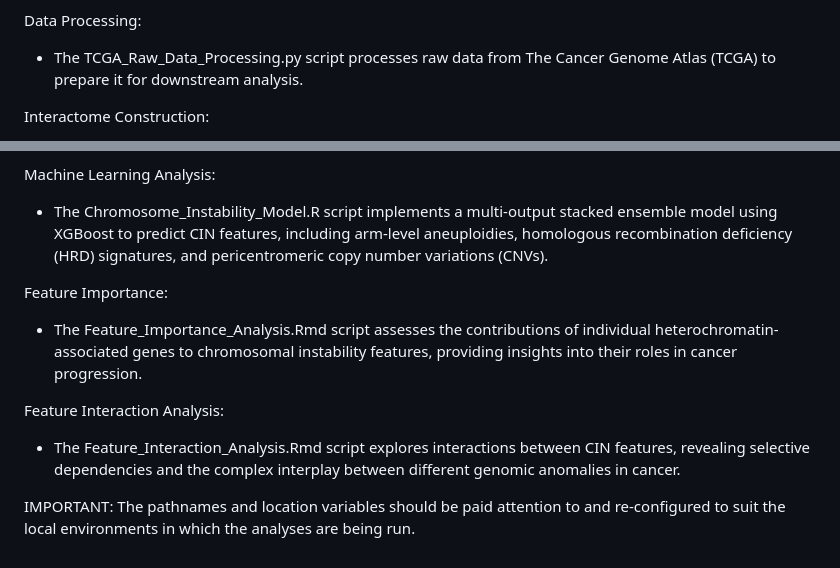
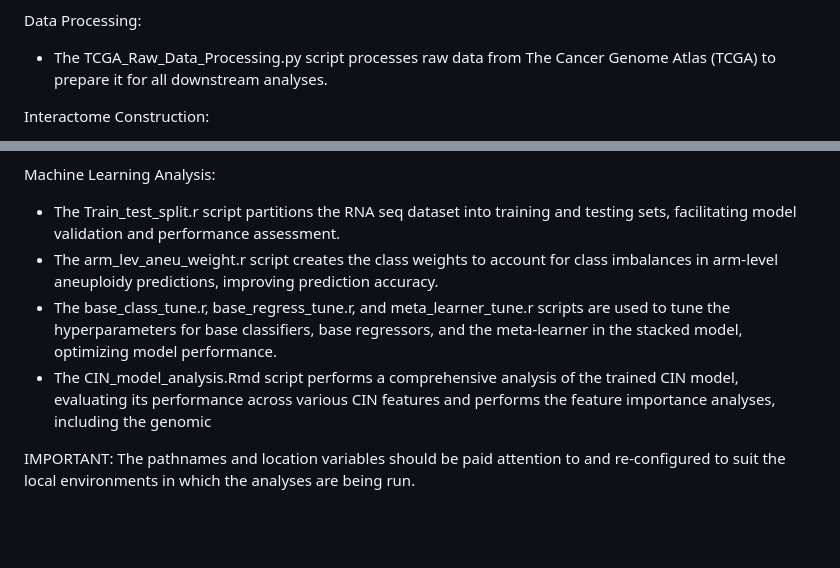
Before and after one commit to DylJHS/Chromosome_Instability, a Markdown page: README.md, 2 parts joined by grey strips. Rendered like a GitHub page; blank space fills up the shorter version.

```diff
--- a/README.md
+++ b/README.md
@@ -14,7 +14,7 @@ CONTENTS
 The repository includes scripts for data acquisition and processing, exploratory analysis, machine learning model development, and feature importance analysis. These scripts facilitate the analysis of RNA-seq data from The Cancer Genome Atlas (TCGA), the construction of protein-protein interaction networks using the STRING database, and the prediction of CIN features using a multi-output stacked ensemble model.
 
 Data Processing:
-- The TCGA_Raw_Data_Processing.py script processes raw data from The Cancer Genome Atlas (TCGA) to prepare it for downstream analysis.
+- The TCGA_Raw_Data_Processing.py script processes raw data from The Cancer Genome Atlas (TCGA) to prepare it for all downstream analyses.
 
 Interactome Construction:
 - The STRING_Interactome_Generation.py script contains a function which generates a heterochromatin interactome by querying the STRING Protein-Protein Interaction database. This script identifies physical interactions between proteins and builds the foundational dataset for the subsequent analyses.
@@ -26,13 +26,10 @@ Exploratory Analysis:
 - The TCGA_dge_analysis.Rmd script conducts differential gene expression analysis between cancerous and non-cancerous tissues to identify key genes contributing to chromosomal instability.
 
 Machine Learning Analysis:
-- The Chromosome_Instability_Model.R script implements a multi-output stacked ensemble model using XGBoost to predict CIN features, including arm-level aneuploidies, homologous recombination deficiency (HRD) signatures, and pericentromeric copy number variations (CNVs).
-
-Feature Importance:
-- The Feature_Importance_Analysis.Rmd script assesses the contributions of individual heterochromatin-associated genes to chromosomal instability features, providing insights into their roles in cancer progression.
-
-Feature Interaction Analysis:
-- The Feature_Interaction_Analysis.Rmd script explores interactions between CIN features, revealing selective dependencies and the complex interplay between different genomic anomalies in cancer.
+- The Train_test_split.r script partitions the RNA seq dataset into training and testing sets, facilitating model validation and performance assessment.
+- The arm_lev_aneu_weight.r script creates the class weights to account for class imbalances in arm-level aneuploidy predictions, improving prediction accuracy.
+- The base_class_tune.r, base_regress_tune.r, and meta_learner_tune.r scripts are used to tune the hyperparameters for base classifiers, base regressors, and the meta-learner in the stacked model, optimizing model performance.
+- The CIN_model_analysis.Rmd script performs a comprehensive analysis of the trained CIN model, evaluating its performance across various CIN features and performs the feature importance analyses, including the genomic
 
 
 IMPORTANT:
```
